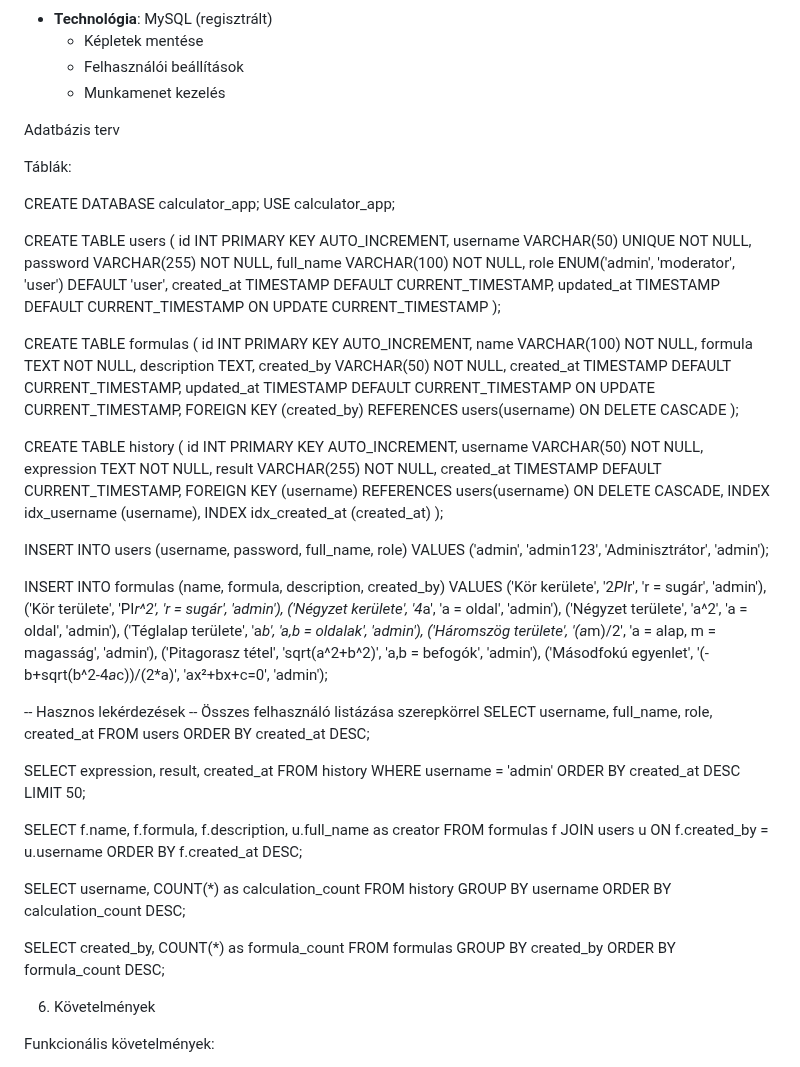
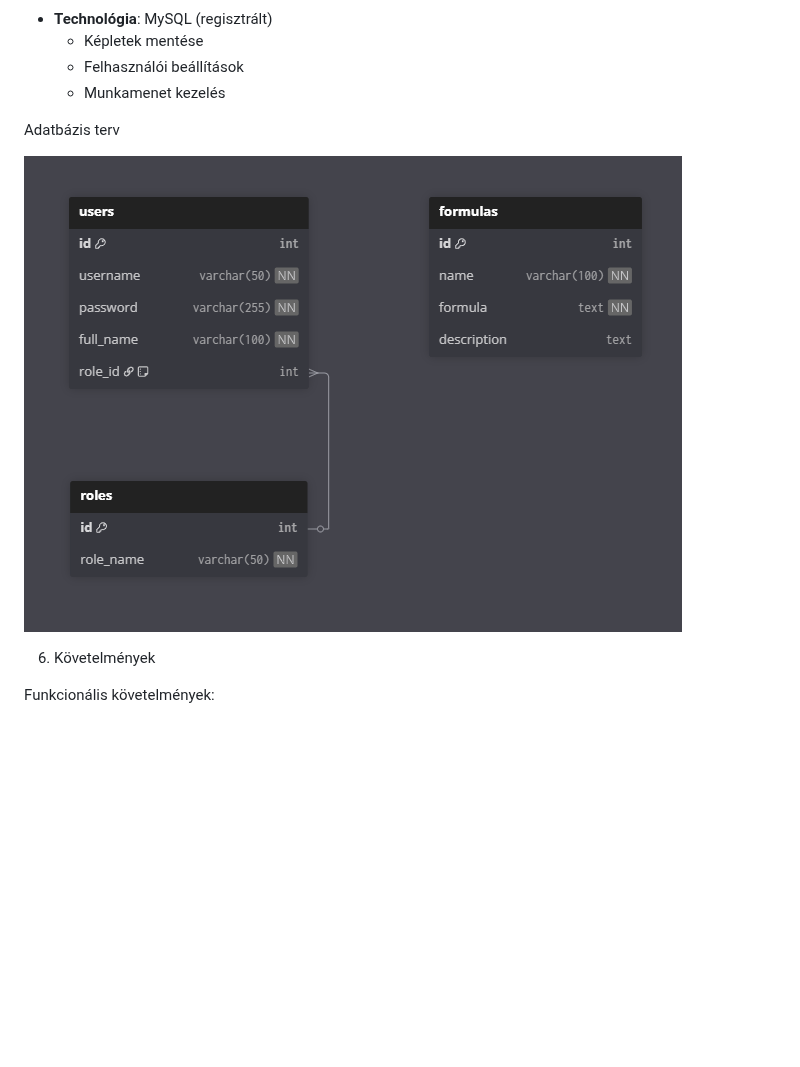
Before and after one commit to Gery0602/-bermegagiganiga-Sz-mol-g-p, a Markdown page: RENSZERTERV.md, the part around the change. Rendered like a GitHub page; blank space fills up the shorter version.

```diff
--- a/RENSZERTERV.md
+++ b/RENSZERTERV.md
@@ -95,93 +95,7 @@ Példa: "12 + 8 = 20"
 
  Adatbázis terv
 
-Táblák:
-
-CREATE DATABASE calculator_app;
-USE calculator_app;
-
-
-CREATE TABLE users (
-    id INT PRIMARY KEY AUTO_INCREMENT,
-    username VARCHAR(50) UNIQUE NOT NULL,
-    password VARCHAR(255) NOT NULL,
-    full_name VARCHAR(100) NOT NULL,
-    role ENUM('admin', 'moderator', 'user') DEFAULT 'user',
-    created_at TIMESTAMP DEFAULT CURRENT_TIMESTAMP,
-    updated_at TIMESTAMP DEFAULT CURRENT_TIMESTAMP ON UPDATE CURRENT_TIMESTAMP
-);
-
-
-CREATE TABLE formulas (
-    id INT PRIMARY KEY AUTO_INCREMENT,
-    name VARCHAR(100) NOT NULL,
-    formula TEXT NOT NULL,
-    description TEXT,
-    created_by VARCHAR(50) NOT NULL,
-    created_at TIMESTAMP DEFAULT CURRENT_TIMESTAMP,
-    updated_at TIMESTAMP DEFAULT CURRENT_TIMESTAMP ON UPDATE CURRENT_TIMESTAMP,
-    FOREIGN KEY (created_by) REFERENCES users(username) ON DELETE CASCADE
-);
-
-
-CREATE TABLE history (
-    id INT PRIMARY KEY AUTO_INCREMENT,
-    username VARCHAR(50) NOT NULL,
-    expression TEXT NOT NULL,
-    result VARCHAR(255) NOT NULL,
-    created_at TIMESTAMP DEFAULT CURRENT_TIMESTAMP,
-    FOREIGN KEY (username) REFERENCES users(username) ON DELETE CASCADE,
-    INDEX idx_username (username),
-    INDEX idx_created_at (created_at)
-);
-
-
-INSERT INTO users (username, password, full_name, role)
-VALUES ('admin', 'admin123', 'Adminisztrátor', 'admin');
-
-
-INSERT INTO formulas (name, formula, description, created_by) VALUES
-('Kör kerülete', '2*PI*r', 'r = sugár', 'admin'),
-('Kör területe', 'PI*r^2', 'r = sugár', 'admin'),
-('Négyzet kerülete', '4*a', 'a = oldal', 'admin'),
-('Négyzet területe', 'a^2', 'a = oldal', 'admin'),
-('Téglalap területe', 'a*b', 'a,b = oldalak', 'admin'),
-('Háromszög területe', '(a*m)/2', 'a = alap, m = magasság', 'admin'),
-('Pitagorasz tétel', 'sqrt(a^2+b^2)', 'a,b = befogók', 'admin'),
-('Másodfokú egyenlet', '(-b+sqrt(b^2-4*a*c))/(2*a)', 'ax²+bx+c=0', 'admin');
-
--- Hasznos lekérdezések
--- Összes felhasználó listázása szerepkörrel
-SELECT username, full_name, role, created_at
-FROM users
-ORDER BY created_at DESC;
-
-
-SELECT expression, result, created_at
-FROM history
-WHERE username = 'admin'
-ORDER BY created_at DESC
-LIMIT 50;
-
-
-SELECT f.name, f.formula, f.description, u.full_name as creator
-FROM formulas f
-JOIN users u ON f.created_by = u.username
-ORDER BY f.created_at DESC;
-
-
-SELECT username, COUNT(*) as calculation_count
-FROM history
-GROUP BY username
-ORDER BY calculation_count DESC;
-
-
-SELECT created_by, COUNT(*) as formula_count
-FROM formulas
-GROUP BY created_by
-ORDER BY formula_count DESC;
-
-
+![adatbazis.png](adatbazis.png)
 
 6. Követelmények
 
```
